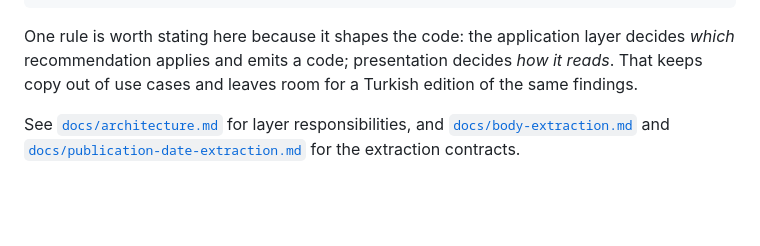
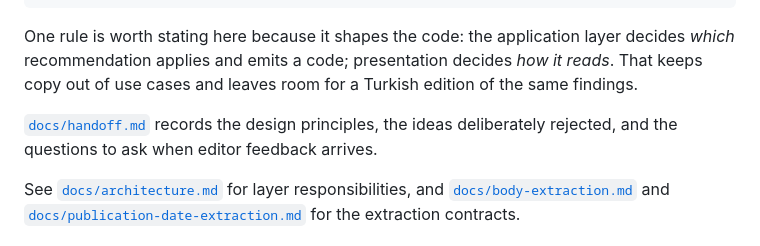
Before and after one commit to huzeyfehakan/aether, a Markdown page: README.md, the part around the change. Rendered like a GitHub page; blank space fills up the shorter version.

```diff
--- a/README.md
+++ b/README.md
@@ -139,6 +139,9 @@ layer decides *which* recommendation applies and emits a code; presentation
 decides *how it reads*. That keeps copy out of use cases and leaves room for a
 Turkish edition of the same findings.
 
+[`docs/handoff.md`](docs/handoff.md) records the design principles, the ideas
+deliberately rejected, and the questions to ask when editor feedback arrives.
+
 See [`docs/architecture.md`](docs/architecture.md) for layer responsibilities,
 and [`docs/body-extraction.md`](docs/body-extraction.md) and
 [`docs/publication-date-extraction.md`](docs/publication-date-extraction.md)
```
Also changed, not shown: docs/handoff.md (added, +98 -0 lines).
